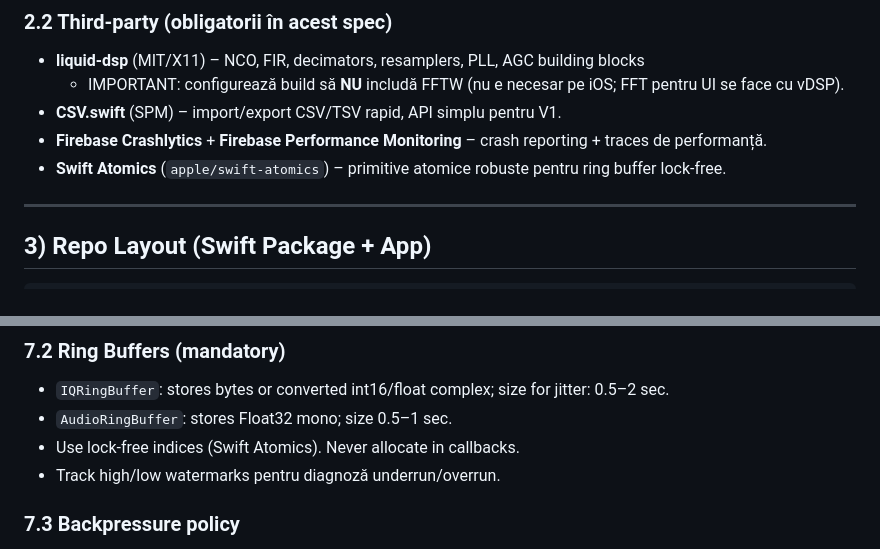
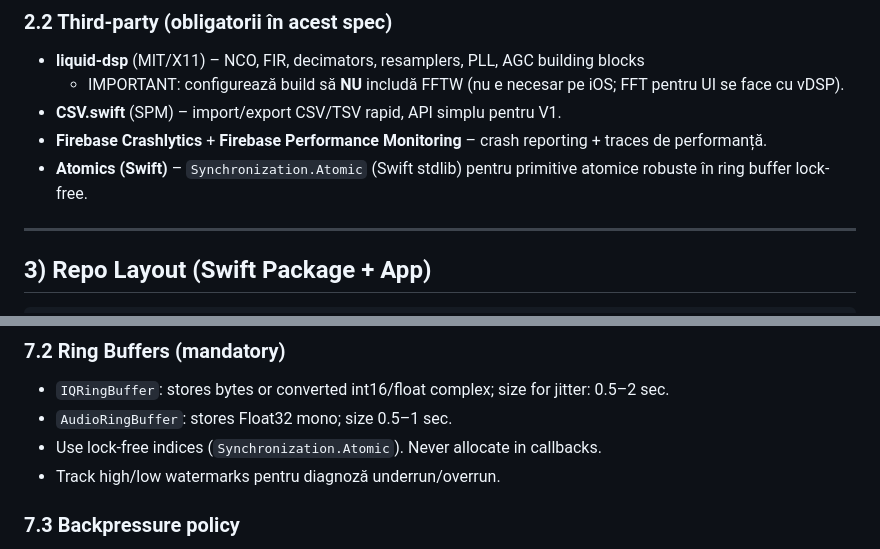
Before and after one commit to s1lviu/CoronaSDR, a Markdown page: ios-rtl_tcp-sdr-implementation-spec.md, 2 parts joined by grey strips. GitHub-like rendering.

Commit message:
Align docs to Synchronization.Atomic usage

```diff
--- a/ios-rtl_tcp-sdr-implementation-spec.md
+++ b/ios-rtl_tcp-sdr-implementation-spec.md
@@ -63,7 +63,7 @@
   - IMPORTANT: configurează build să **NU** includă FFTW (nu e necesar pe iOS; FFT pentru UI se face cu vDSP).
 - **CSV.swift** (SPM) – import/export CSV/TSV rapid, API simplu pentru V1.
 - **Firebase Crashlytics** + **Firebase Performance Monitoring** – crash reporting + traces de performanță.
-- **Swift Atomics** (`apple/swift-atomics`) – primitive atomice robuste pentru ring buffer lock-free.
+- **Atomics (Swift)** – `Synchronization.Atomic` (Swift stdlib) pentru primitive atomice robuste în ring buffer lock-free.
 
 ---
 
@@ -191,7 +191,7 @@ SDRApp/
 ### 7.2 Ring Buffers (mandatory)
 - `IQRingBuffer`: stores bytes or converted int16/float complex; size for jitter: 0.5–2 sec.
 - `AudioRingBuffer`: stores Float32 mono; size 0.5–1 sec.
-- Use lock-free indices (Swift Atomics). Never allocate in callbacks.
+- Use lock-free indices (`Synchronization.Atomic`). Never allocate in callbacks.
 - Track high/low watermarks pentru diagnoză underrun/overrun.
 
 ### 7.3 Backpressure policy
```
Also changed, not shown: SDRApp/Docs/IMPLEMENTATION_STATUS.md (+1 -1 lines).
